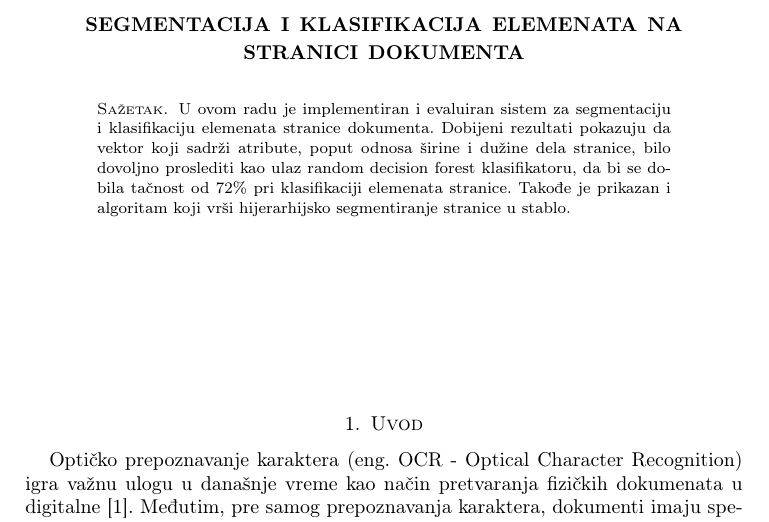
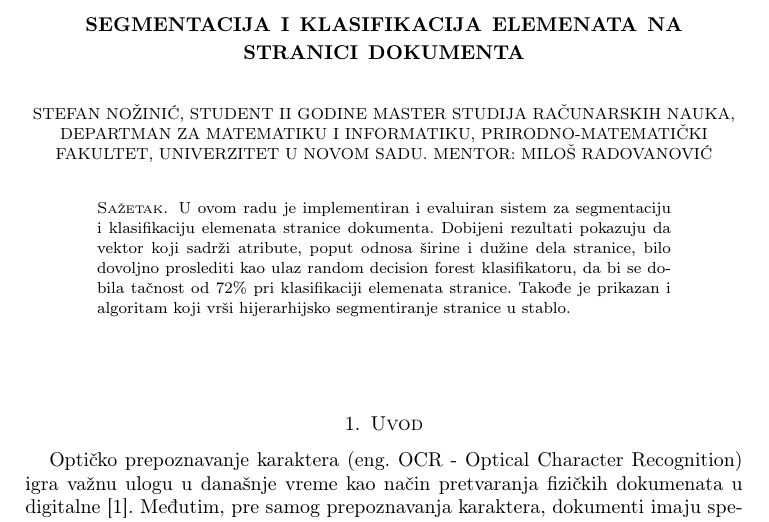
Before and after one commit to fantastic001/pageproc, a LaTeX paper (doc/paper.tex): part of page 1 of 5, cut so that both start at the same text. Compiled offline with pdfLaTeX.

Commit message:
Add author info

```diff
--- a/doc/paper.tex
+++ b/doc/paper.tex
@@ -13,8 +13,6 @@
 \usepackage{amsmath}
 \usepackage{amssymb}
 \usepackage{capt-of}
-\usepackage{authoraftertitle}
-\usepackage{authblk}
 \usepackage{float}
 \usepackage{fancyvrb}
 
@@ -30,7 +28,7 @@
 \begin{document}
 
 \title{Segmentacija i klasifikacija elemenata na stranici dokumenta}
-\author{Stefan Nožinić, Univerzitet u Novom Sadu. Mentor: miloš Radovanović}
+\author{Stefan Nožinić, student II godine master studija računarskih nauka, departman za matematiku i informatiku, Prirodno-matematički fakultet, Univerzitet u Novom Sadu. Mentor: miloš Radovanović}
 
 \begin{abstract}
     U ovom radu je implementiran i evaluiran sistem za segmentaciju i klasifikaciju elemenata stranice dokumenta.
```
Also changed, not shown: doc/paper.pdf.
